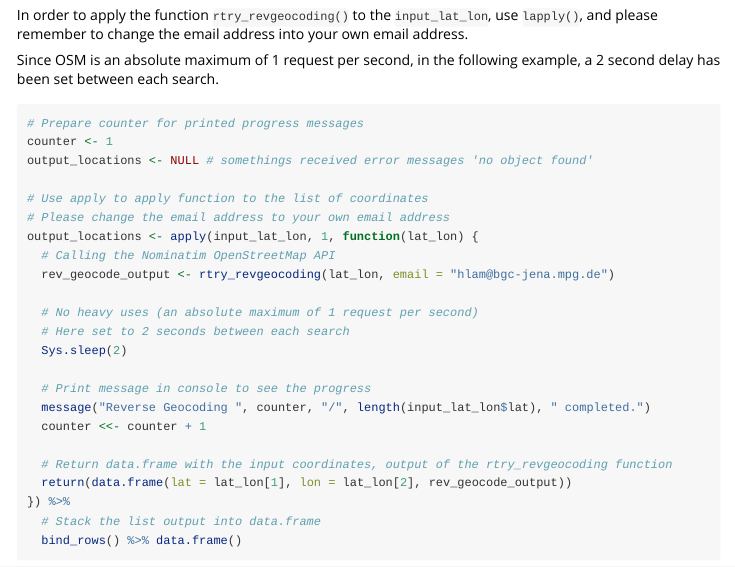
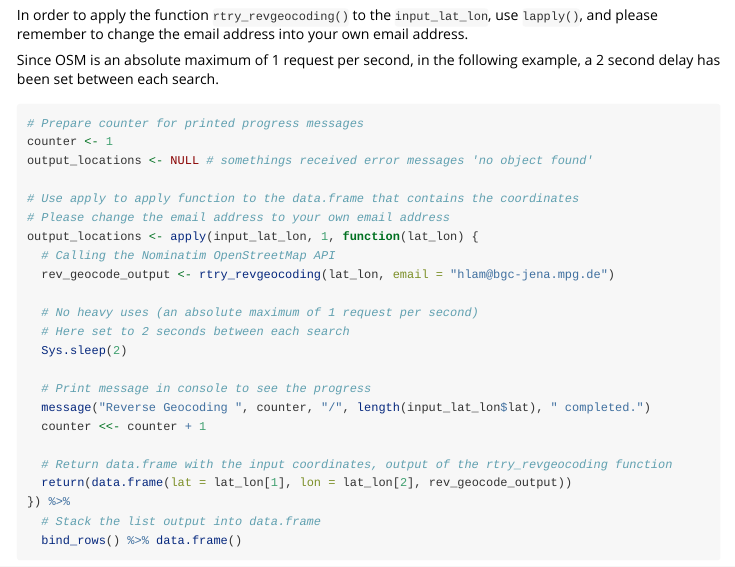
Before and after one commit to MPI-BGC-Functional-Biogeography/rtry, an R Markdown document (vignettes/rtry-workflow-geocoding.Rmd): the page in a window 1100 px wide, from 2890 px down. Rendered offline with R 4.5, knitr and Pandoc, with nearby package versions; long lines of code are wrapped.

Commit message:
Update rtry-workflow-geocoding.Rmd
Updated description within rtry_revgeocoding for apply()

```diff
--- a/vignettes/rtry-workflow-geocoding.Rmd
+++ b/vignettes/rtry-workflow-geocoding.Rmd
@@ -198,7 +198,7 @@ Since OSM is an absolute maximum of 1 request per second, in the following examp
 counter <- 1
 output_locations <- NULL # somethings received error messages 'no object found'
 
-# Use apply to apply function to the list of coordinates
+# Use apply to apply function to the data.frame that contains the coordinates
 # Please change the email address to your own email address
 output_locations <- apply(input_lat_lon, 1, function(lat_lon) {
   # Calling the Nominatim OpenStreetMap API
```
